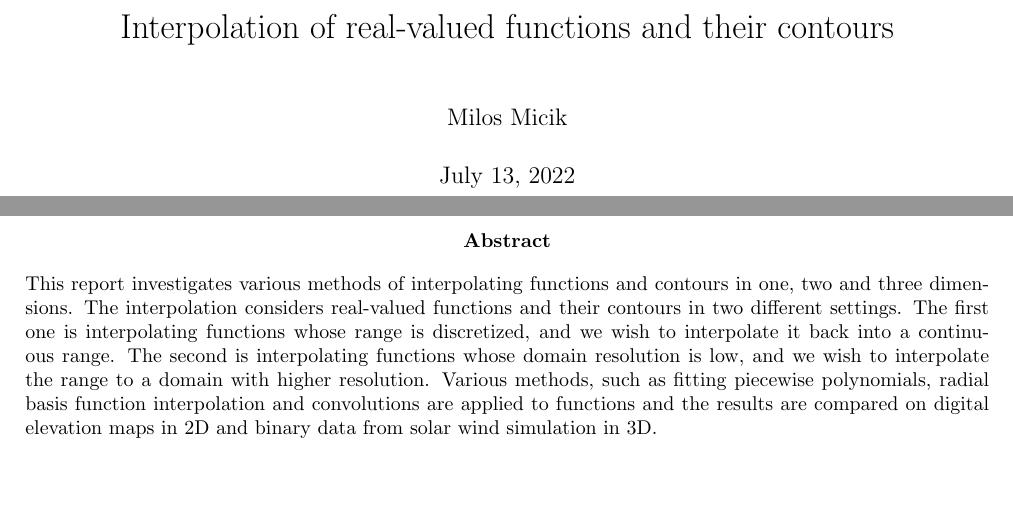
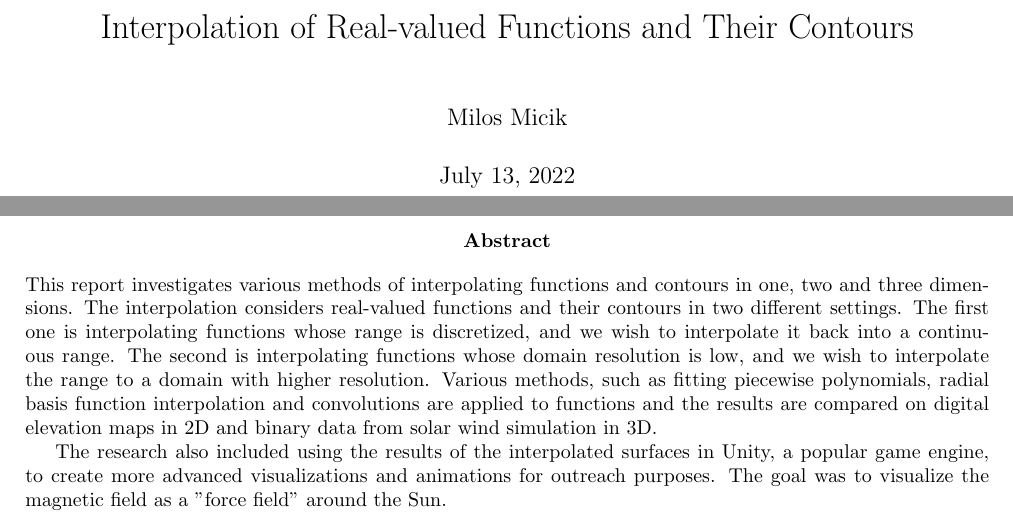
Before and after one commit to milos7250/Internship2022, a LaTeX thesis (report/Report.tex): two parts of pages 1 and 2 of 20, joined at a grey line, cut at the place of the change, the shorter picture padded with empty space. Compiled offline with pdfLaTeX.

Commit message:
DAY 30 - Add documentation to GitHub (#14)
Add small changes to report abstract.

```diff
--- a/report/Report.tex
+++ b/report/Report.tex
@@ -15,7 +15,7 @@
   {\huge}           % before-code
 
 % Title Page
-\title{Interpolation of real-valued functions and their contours}
+\title{Interpolation of Real-valued Functions and Their Contours}
 \author{Milos Micik}
 
 
@@ -24,6 +24,8 @@
 
 \begin{abstract}
 This report investigates various methods of interpolating functions and contours in one, two and three dimensions. The interpolation considers real-valued functions and their contours in two different settings. The first one is interpolating functions whose range is discretized, and we wish to interpolate it back into a continuous range. The second is interpolating functions whose domain resolution is low, and we wish to interpolate the range to a domain with higher resolution. Various methods, such as fitting piecewise polynomials, radial basis function interpolation and convolutions are applied to functions and the results are compared on digital elevation maps in 2D and binary data from solar wind simulation in 3D.
+
+The research also included using the results of the interpolated surfaces in Unity, a popular game engine, to create more advanced visualizations and animations for outreach purposes. The goal was to visualize the magnetic field as a "force field" around the Sun.
 \end{abstract}
 
 \newpage
```
Also changed, not shown: README.md (added), Unity/README.md, requirements.txt (line endings or trailing spaces), 1 other file.
